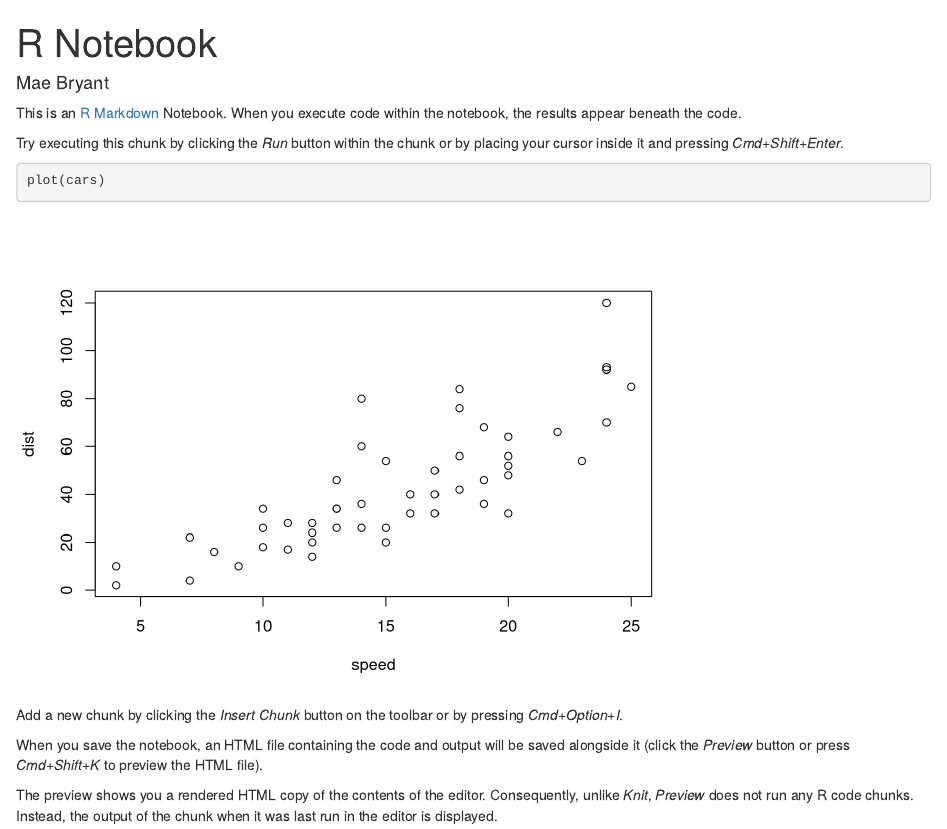
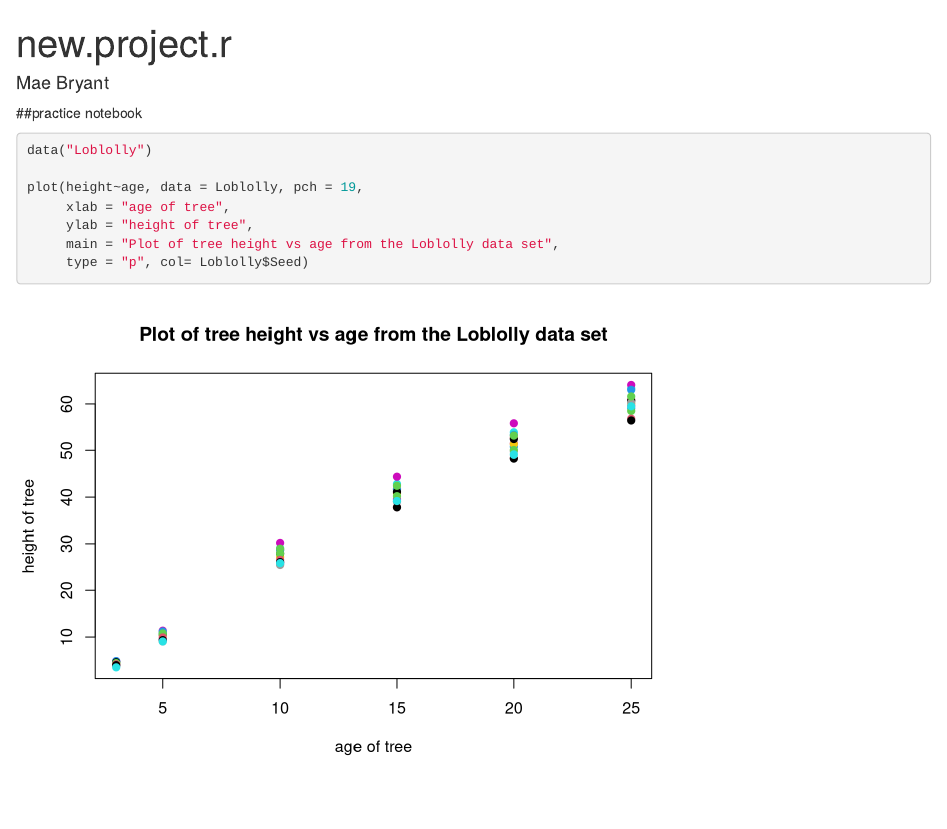
Before and after one commit to maebryant/CPSC292-practice, an R Markdown document (new.project.Rmd): the page in a window 1100 px wide, from its top. Rendered offline with R 4.5, knitr and Pandoc, with nearby package versions.

Commit message:
adding new info to practice

````diff
--- a/new.project.Rmd
+++ b/new.project.Rmd
@@ -1,19 +1,19 @@
 ---
-title: "R Notebook"
+title: "new.project.r"
 author: "Mae Bryant"
 output: html_notebook
 ---
 
-This is an [R Markdown](http://rmarkdown.rstudio.com) Notebook. When you execute code within the notebook, the results appear beneath the code.
 
-Try executing this chunk by clicking the *Run* button within the chunk or by placing your cursor inside it and pressing *Cmd+Shift+Enter*.
+##practice notebook
+```{r}
 
-```{r}
-plot(cars)
+data("Loblolly")
+
+plot(height~age, data = Loblolly, pch = 19,
+     xlab = "age of tree",
+     ylab = "height of tree",
+     main = "Plot of tree height vs age from the Loblolly data set",
+     type = "p", col= Loblolly$Seed)
+
 ```
-
-Add a new chunk by clicking the *Insert Chunk* button on the toolbar or by pressing *Cmd+Option+I*.
-
-When you save the notebook, an HTML file containing the code and output will be saved alongside it (click the *Preview* button or press *Cmd+Shift+K* to preview the HTML file).
-
-The preview shows you a rendered HTML copy of the contents of the editor. Consequently, unlike *Knit*, *Preview* does not run any R code chunks. Instead, the output of the chunk when it was last run in the editor is displayed.
````
